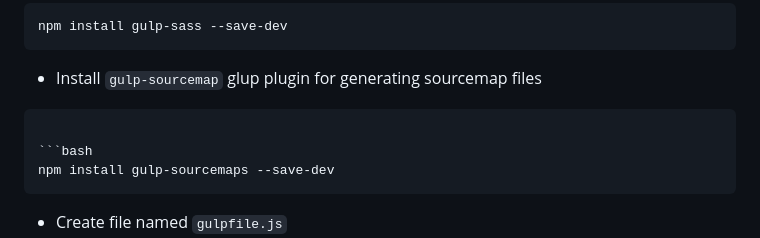
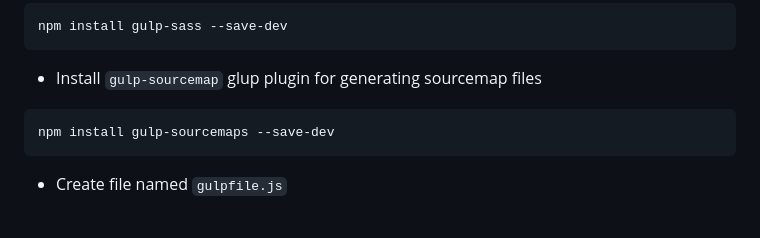
Before and after one commit to satyam-seth-learnings/scss_starter, a Markdown page: README.md, the part around the change. Rendered like a GitHub page; blank space fills up the shorter version.

````diff
--- a/README.md
+++ b/README.md
@@ -25,8 +25,6 @@ npm install gulp-sass --save-dev
 ```
 
 - Install `gulp-sourcemap` glup plugin for generating sourcemap files
-
-```bash
 
 ```bash
 npm install gulp-sourcemaps --save-dev
````
